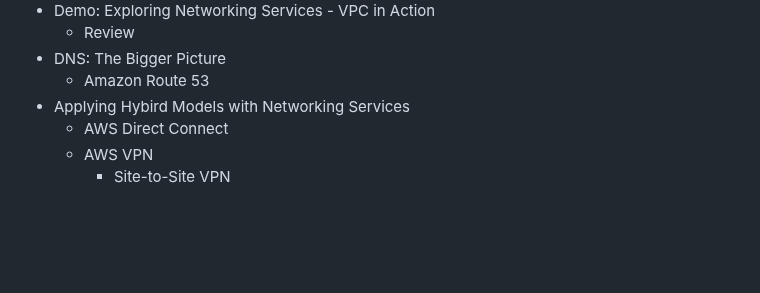
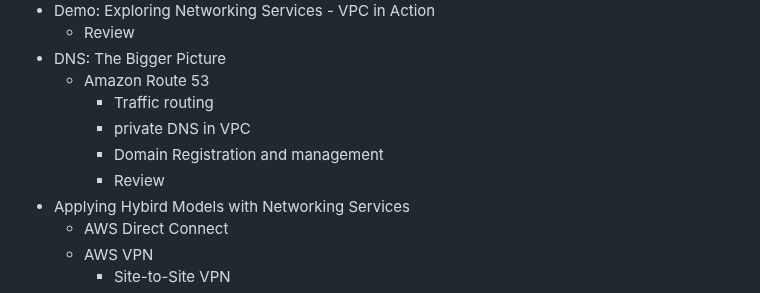
Before and after one commit to jackhwl/aws, a Markdown page: Practitioner/2_Storage_Networking_and_Databases/Readme.md, the part around the change. Rendered like a GitHub page; blank space fills up the shorter version.

Commit message:
Review Amazon Route 53

```diff
--- a/Practitioner/2_Storage_Networking_and_Databases/Readme.md
+++ b/Practitioner/2_Storage_Networking_and_Databases/Readme.md
@@ -71,6 +71,10 @@
     - Review
   - DNS: The Bigger Picture
     - Amazon Route 53
+      - Traffic routing
+      - private DNS in VPC
+      - Domain Registration and management
+      - Review
   - Applying Hybird Models with Networking Services
     - AWS Direct Connect
     - AWS VPN
```
